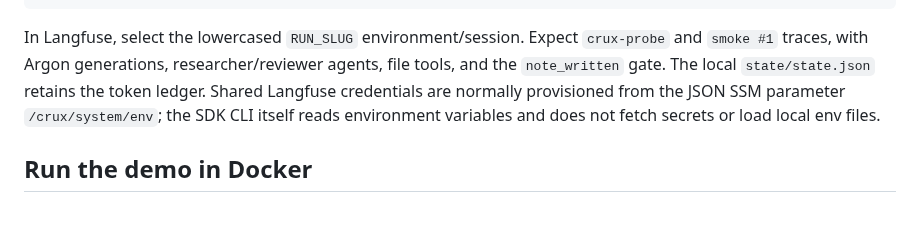
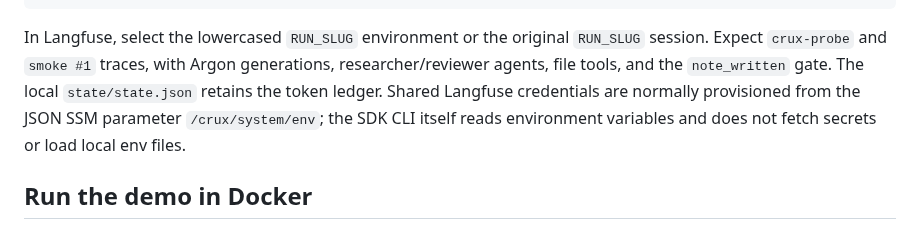
Before and after one commit to sage-princeton/crux-in-a-box, a Markdown page: src/sdk-scaffold/README.md, the part around the change. GitHub-like rendering.

Commit message:
docs(sdk): distinguish Langfuse session and environment filters

````diff
--- a/src/sdk-scaffold/README.md
+++ b/src/sdk-scaffold/README.md
@@ -197,7 +197,7 @@ python -m crux_scaffold probe --drop-in "$ARGON_SMOKE_DIR/drop-in"
 python -m crux_scaffold run --drop-in "$ARGON_SMOKE_DIR/drop-in" --state-dir "$ARGON_SMOKE_DIR/state"
 ```
 
-In Langfuse, select the lowercased `RUN_SLUG` environment/session. Expect `crux-probe` and `smoke #1` traces, with Argon generations, researcher/reviewer agents, file tools, and the `note_written` gate. The local `state/state.json` retains the token ledger. Shared Langfuse credentials are normally provisioned from the JSON SSM parameter `/crux/system/env`; the SDK CLI itself reads environment variables and does not fetch secrets or load local env files.
+In Langfuse, select the lowercased `RUN_SLUG` environment or the original `RUN_SLUG` session. Expect `crux-probe` and `smoke #1` traces, with Argon generations, researcher/reviewer agents, file tools, and the `note_written` gate. The local `state/state.json` retains the token ledger. Shared Langfuse credentials are normally provisioned from the JSON SSM parameter `/crux/system/env`; the SDK CLI itself reads environment variables and does not fetch secrets or load local env files.
 
 ## Run the demo in Docker
 
````
